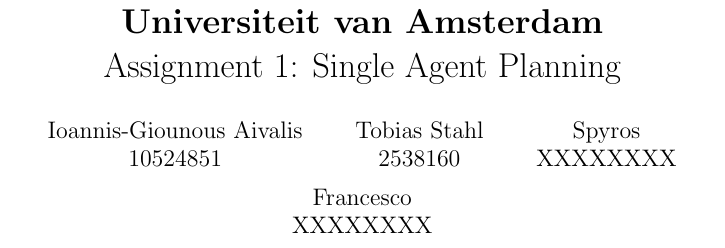
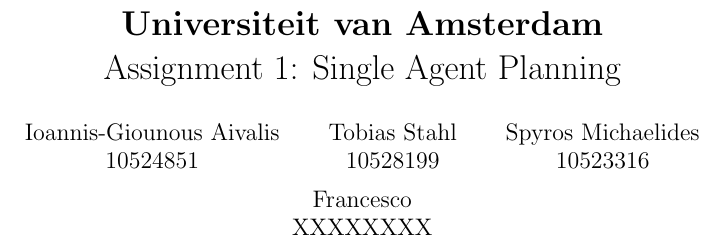
Before and after one commit to jaivalis/aa, a LaTeX document (report.tex): part of the page, cut so that both start at the same text. Compiled offline with pdfLaTeX.

Commit message:
updated roport

```diff
--- a/report.tex
+++ b/report.tex
@@ -11,7 +11,7 @@
 
 \title{	\textbf{Autonomous Agents 2013 \\ Universiteit van Amsterdam} \\ Assignment 1: Single Agent Planning}
 
-\author{Ioannis-Giounous Aivalis \\ 10524851 \and Tobias Stahl \\ 2538160 \and Spyros \\ XXXXXXXX \and Francesco \\ XXXXXXXX}
+\author{Ioannis-Giounous Aivalis \\ 10524851 \and Tobias Stahl \\ 10528199 \and Spyros Michaelides\\ 10523316 \and Francesco \\ XXXXXXXX}
 \date{}
 \begin{document}
 \maketitle
```
